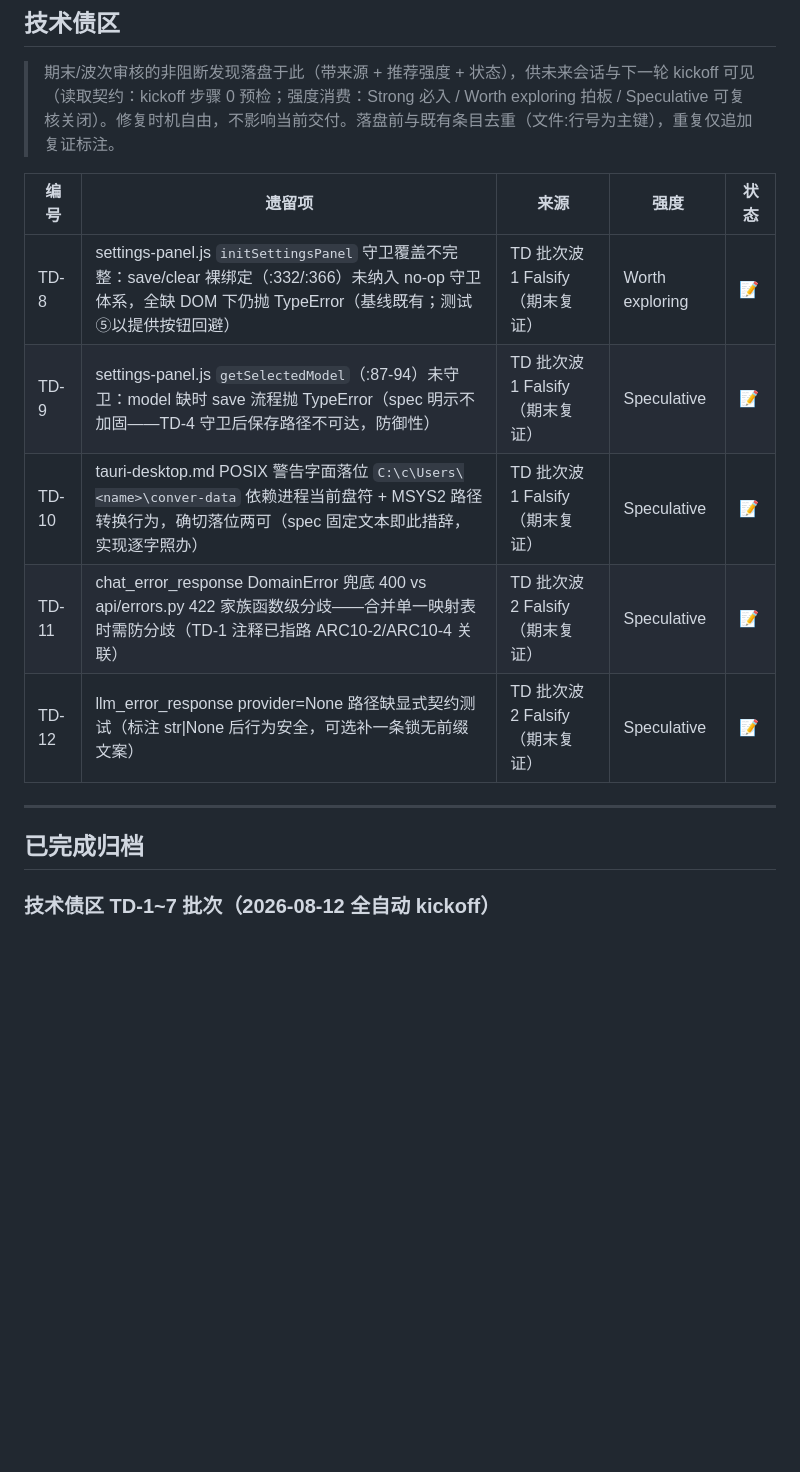
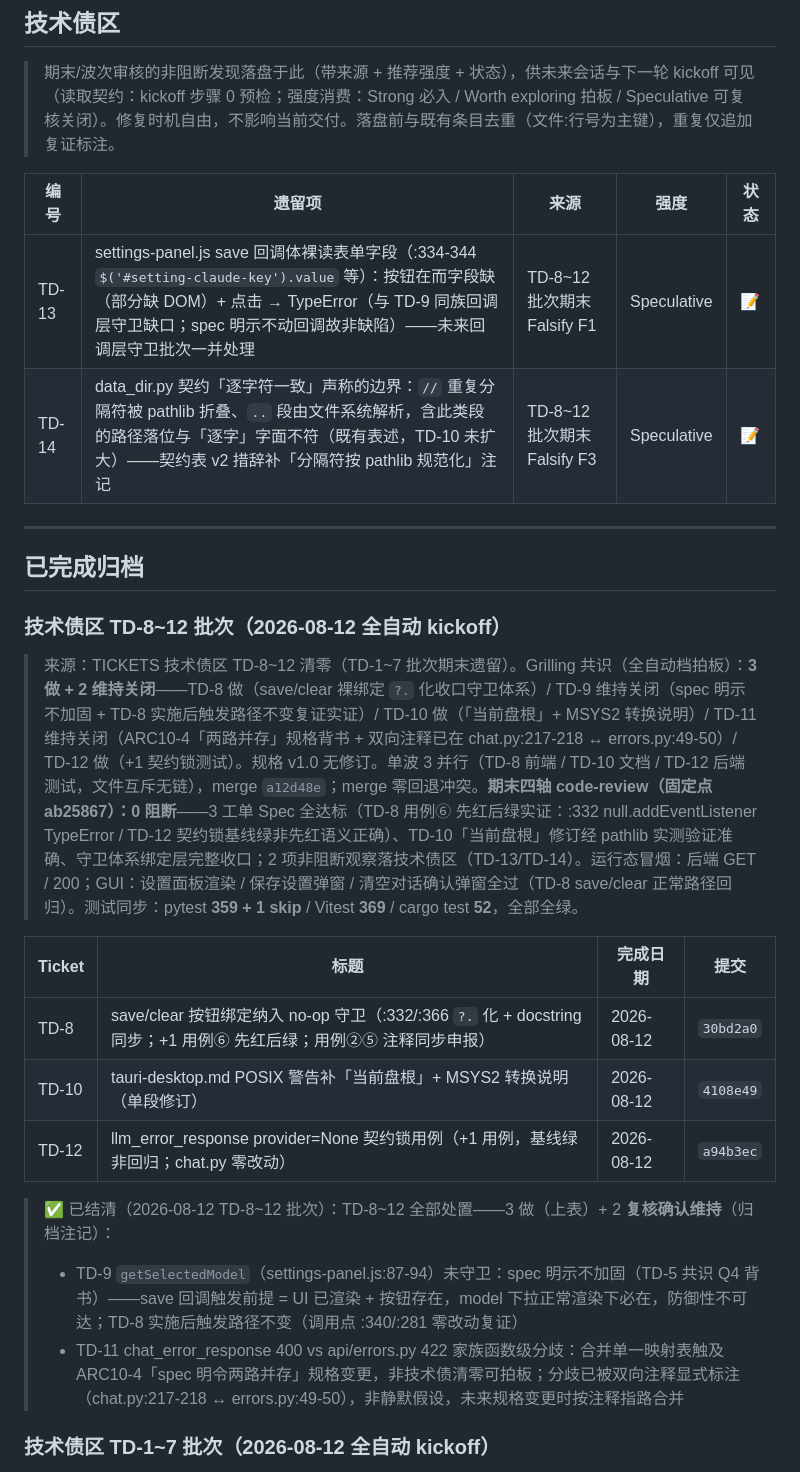
Before and after one commit to Penumbra-Noviter/conver-system, a Markdown page: TICKETS.md, the part around the change. GitHub-like rendering; blank space fills up the shorter version.

```diff
--- a/TICKETS.md
+++ b/TICKETS.md
@@ -23,15 +23,26 @@
 
 | 编号 | 遗留项 | 来源 | 强度 | 状态 |
 |------|--------|------|------|------|
-| TD-8 | settings-panel.js `initSettingsPanel` 守卫覆盖不完整：save/clear 裸绑定（:332/:366）未纳入 no-op 守卫体系，全缺 DOM 下仍抛 TypeError（基线既有；测试⑤以提供按钮回避） | TD 批次波 1 Falsify（期末复证） | Worth exploring | 📝 |
-| TD-9 | settings-panel.js `getSelectedModel`（:87-94）未守卫：model 缺时 save 流程抛 TypeError（spec 明示不加固——TD-4 守卫后保存路径不可达，防御性） | TD 批次波 1 Falsify（期末复证） | Speculative | 📝 |
-| TD-10 | tauri-desktop.md POSIX 警告字面落位 `C:\c\Users\<name>\conver-data` 依赖进程当前盘符 + MSYS2 路径转换行为，确切落位两可（spec 固定文本即此措辞，实现逐字照办） | TD 批次波 1 Falsify（期末复证） | Speculative | 📝 |
-| TD-11 | chat_error_response DomainError 兜底 400 vs api/errors.py 422 家族函数级分歧——合并单一映射表时需防分歧（TD-1 注释已指路 ARC10-2/ARC10-4 关联） | TD 批次波 2 Falsify（期末复证） | Speculative | 📝 |
-| TD-12 | llm_error_response provider=None 路径缺显式契约测试（标注 str\|None 后行为安全，可选补一条锁无前缀文案） | TD 批次波 2 Falsify（期末复证） | Speculative | 📝 |
+| TD-13 | settings-panel.js save 回调体裸读表单字段（:334-344 `$('#setting-claude-key').value` 等）：按钮在而字段缺（部分缺 DOM）+ 点击 → TypeError（与 TD-9 同族回调层守卫缺口；spec 明示不动回调故非缺陷）——未来回调层守卫批次一并处理 | TD-8~12 批次期末 Falsify F1 | Speculative | 📝 |
+| TD-14 | data_dir.py 契约「逐字符一致」声称的边界：`//` 重复分隔符被 pathlib 折叠、`..` 段由文件系统解析，含此类段的路径落位与「逐字」字面不符（既有表述，TD-10 未扩大）——契约表 v2 措辞补「分隔符按 pathlib 规范化」注记 | TD-8~12 批次期末 Falsify F3 | Speculative | 📝 |
 
 ---
 
 ## 已完成归档
+
+### 技术债区 TD-8~12 批次（2026-08-12 全自动 kickoff）
+
+> 来源：TICKETS 技术债区 TD-8~12 清零（TD-1~7 批次期末遗留）。Grilling 共识（全自动档拍板）：**3 做 + 2 维持关闭**——TD-8 做（save/clear 裸绑定 `?.` 化收口守卫体系）/ TD-9 维持关闭（spec 明示不加固 + TD-8 实施后触发路径不变复证实证）/ TD-10 做（「当前盘根」+ MSYS2 转换说明）/ TD-11 维持关闭（ARC10-4「两路并存」规格背书 + 双向注释已在 chat.py:217-218 ↔ errors.py:49-50）/ TD-12 做（+1 契约锁测试）。规格 v1.0 无修订。单波 3 并行（TD-8 前端 / TD-10 文档 / TD-12 后端测试，文件互斥无链），merge `a12d48e`；merge 零回退冲突。**期末四轴 code-review（固定点 ab25867）：0 阻断**——3 工单 Spec 全达标（TD-8 用例⑥ 先红后绿实证：:332 null.addEventListener TypeError / TD-12 契约锁基线绿非先红语义正确）、TD-10「当前盘根」修订经 pathlib 实测验证准确、守卫体系绑定层完整收口；2 项非阻断观察落技术债区（TD-13/TD-14）。运行态冒烟：后端 GET / 200；GUI：设置面板渲染 / 保存设置弹窗 / 清空对话确认弹窗全过（TD-8 save/clear 正常路径回归）。测试同步：pytest **359 + 1 skip** / Vitest **369** / cargo test **52**，全部全绿。
+
+| Ticket | 标题 | 完成日期 | 提交 |
+|--------|------|----------|------|
+| TD-8 | save/clear 按钮绑定纳入 no-op 守卫（:332/:366 `?.` 化 + docstring 同步；+1 用例⑥ 先红后绿；用例②⑤ 注释同步申报） | 2026-08-12 | `30bd2a0` |
+| TD-10 | tauri-desktop.md POSIX 警告补「当前盘根」+ MSYS2 转换说明（单段修订） | 2026-08-12 | `4108e49` |
+| TD-12 | llm_error_response provider=None 契约锁用例（+1 用例，基线绿非回归；chat.py 零改动） | 2026-08-12 | `a94b3ec` |
+
+> ✅ 已结清（2026-08-12 TD-8~12 批次）：TD-8~12 全部处置——3 做（上表）+ 2 **复核确认维持**（归档注记）：
+> - TD-9 `getSelectedModel`（settings-panel.js:87-94）未守卫：spec 明示不加固（TD-5 共识 Q4 背书）——save 回调触发前提 = UI 已渲染 + 按钮存在，model 下拉正常渲染下必在，防御性不可达；TD-8 实施后触发路径不变（调用点 :340/:281 零改动复证）
+> - TD-11 chat_error_response 400 vs api/errors.py 422 家族函数级分歧：合并单一映射表触及 ARC10-4「spec 明令两路并存」规格变更，非技术债清零可拍板；分歧已被双向注释显式标注（chat.py:217-218 ↔ errors.py:49-50），非静默假设，未来规格变更时按注释指路合并
 
 ### 技术债区 TD-1~7 批次（2026-08-12 全自动 kickoff）
 
```
Also changed, not shown: CLAUDE.md (+3 -3 lines), DEV_LOG.md (+11 -0 lines).
